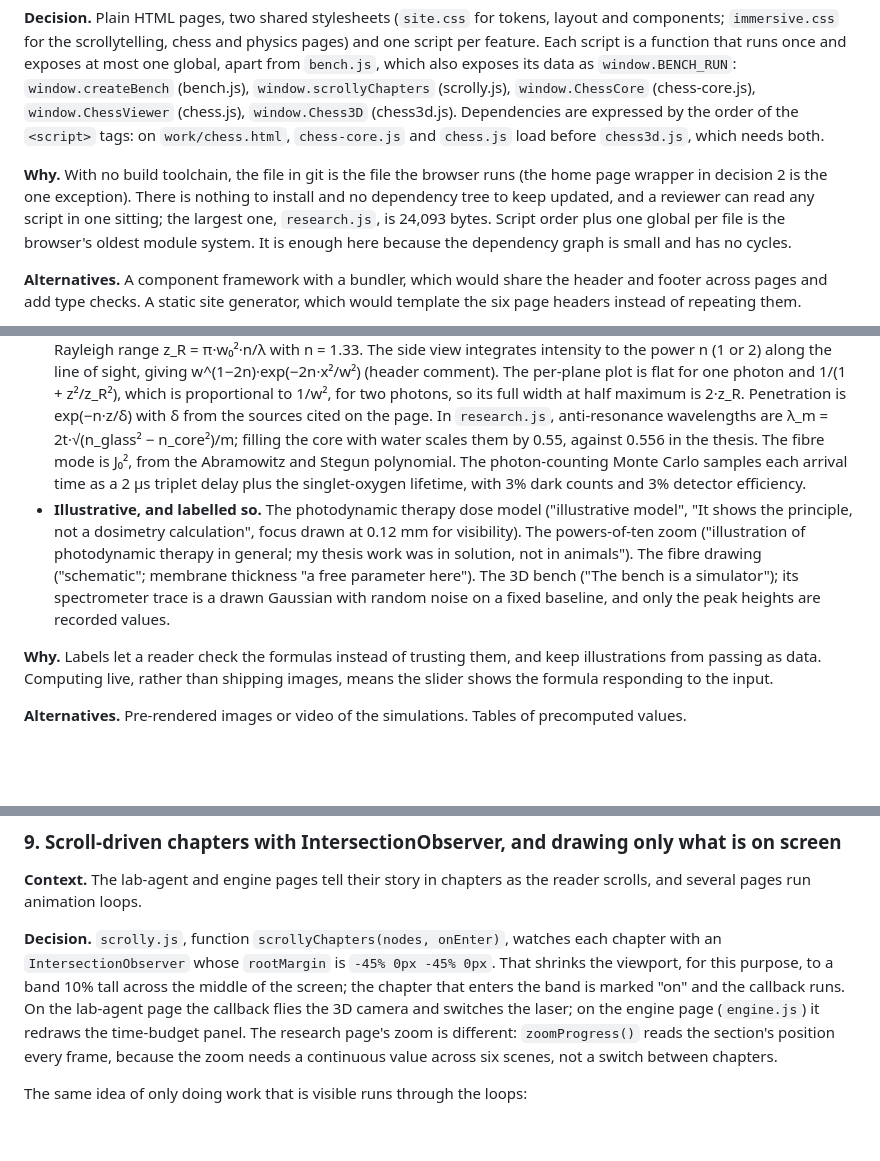
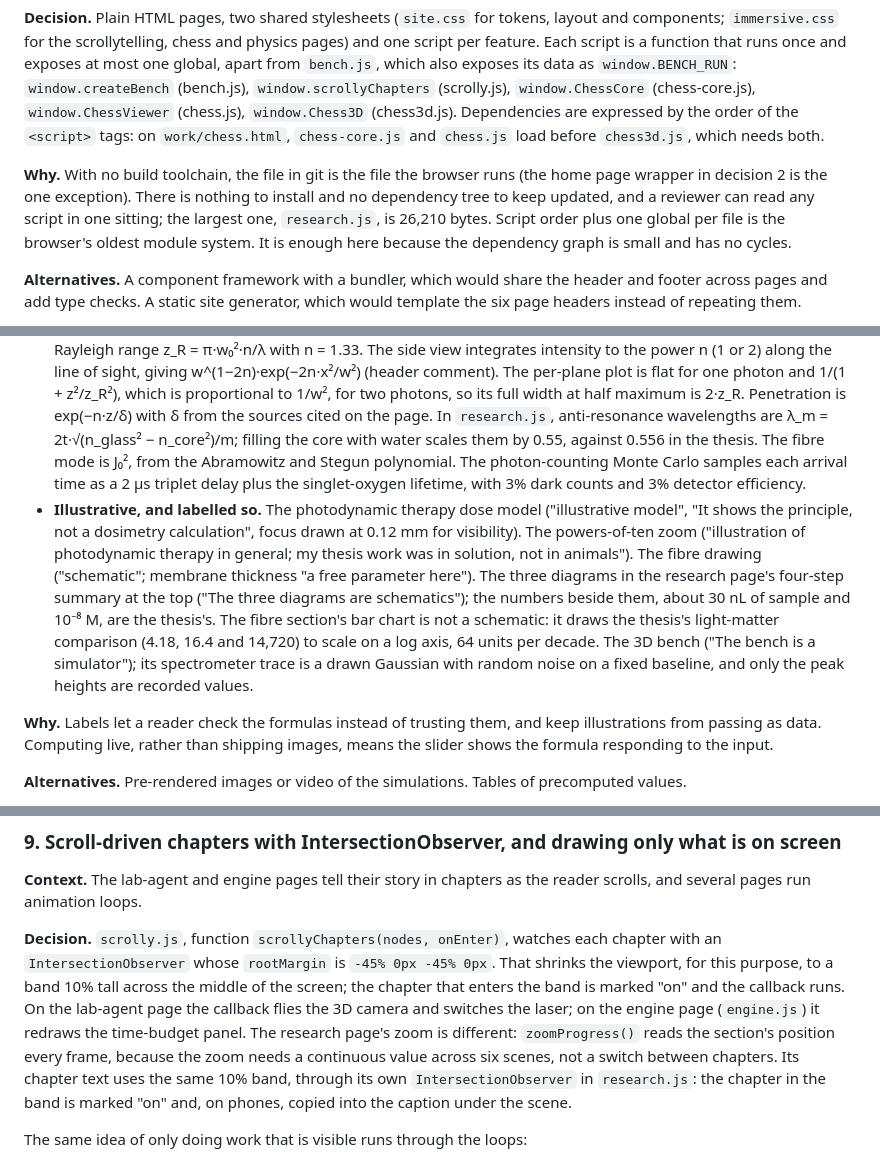
Before and after one commit to sadanbermudez/portfolio-site, a Markdown page: DECISIONS.md, 3 parts joined by grey strips. Drawn GitHub-style; blank space fills up the shorter version.

Commit message:
Decisions 8 to 10: research summary schematics, zoom layout on phones, checked viewports
Co-Authored-By: Claude Opus 5.5 <noreply@anthropic.com>

```diff
--- a/DECISIONS.md
+++ b/DECISIONS.md
@@ -61,7 +61,7 @@ The repo root also holds an earlier single-page version of the site (`index.html
 
 **Decision.** Plain HTML pages, two shared stylesheets (`site.css` for tokens, layout and components; `immersive.css` for the scrollytelling, chess and physics pages) and one script per feature. Each script is a function that runs once and exposes at most one global, apart from `bench.js`, which also exposes its data as `window.BENCH_RUN`: `window.createBench` (bench.js), `window.scrollyChapters` (scrolly.js), `window.ChessCore` (chess-core.js), `window.ChessViewer` (chess.js), `window.Chess3D` (chess3d.js). Dependencies are expressed by the order of the `<script>` tags: on `work/chess.html`, `chess-core.js` and `chess.js` load before `chess3d.js`, which needs both.
 
-**Why.** With no build toolchain, the file in git is the file the browser runs (the home page wrapper in decision 2 is the one exception). There is nothing to install and no dependency tree to keep updated, and a reviewer can read any script in one sitting; the largest one, `research.js`, is 24,093 bytes. Script order plus one global per file is the browser's oldest module system. It is enough here because the dependency graph is small and has no cycles.
+**Why.** With no build toolchain, the file in git is the file the browser runs (the home page wrapper in decision 2 is the one exception). There is nothing to install and no dependency tree to keep updated, and a reviewer can read any script in one sitting; the largest one, `research.js`, is 26,210 bytes. Script order plus one global per file is the browser's oldest module system. It is enough here because the dependency graph is small and has no cycles.
 
 **Alternatives.** A component framework with a bundler, which would share the header and footer across pages and add type checks. A static site generator, which would template the six page headers instead of repeating them.
 
@@ -211,7 +211,7 @@ The repo root also holds an earlier single-page version of the site (`index.html
 
 - **Measured.** The engine case study: `engine.js` says in its header "Every bar is a measured value from 19 to 20 October 2026", and its `STEPS` array holds those values. The home page's memory-path animation moves its dots in 14 s (before) and 1 s (after), and 7,738 ms divided by 553 ms is 14.0, so the dots really do move at the measured ratio. 880 MB in 7.738 s is the 114 MB/s on the page. The lab-agent replay in `lab.js` and the bench's `BENCH_RUN` are the recorded tool calls and peak counts.
 - **Computed from formulas, in the browser.** `photon.js`, function `beam()`: Gaussian beam waist w₀ = λ/(π·NA) and Rayleigh range z_R = π·w₀²·n/λ with n = 1.33. The side view integrates intensity to the power n (1 or 2) along the line of sight, giving w^(1−2n)·exp(−2n·x²/w²) (header comment). The per-plane plot is flat for one photon and 1/(1 + z²/z_R²), which is proportional to 1/w², for two photons, so its full width at half maximum is 2·z_R. Penetration is exp(−n·z/δ) with δ from the sources cited on the page. In `research.js`, anti-resonance wavelengths are λ_m = 2t·√(n_glass² − n_core²)/m; filling the core with water scales them by 0.55, against 0.556 in the thesis. The fibre mode is J₀², from the Abramowitz and Stegun polynomial. The photon-counting Monte Carlo samples each arrival time as a 2 µs triplet delay plus the singlet-oxygen lifetime, with 3% dark counts and 3% detector efficiency.
-- **Illustrative, and labelled so.** The photodynamic therapy dose model ("illustrative model", "It shows the principle, not a dosimetry calculation", focus drawn at 0.12 mm for visibility). The powers-of-ten zoom ("illustration of photodynamic therapy in general; my thesis work was in solution, not in animals"). The fibre drawing ("schematic"; membrane thickness "a free parameter here"). The 3D bench ("The bench is a simulator"); its spectrometer trace is a drawn Gaussian with random noise on a fixed baseline, and only the peak heights are recorded values.
+- **Illustrative, and labelled so.** The photodynamic therapy dose model ("illustrative model", "It shows the principle, not a dosimetry calculation", focus drawn at 0.12 mm for visibility). The powers-of-ten zoom ("illustration of photodynamic therapy in general; my thesis work was in solution, not in animals"). The fibre drawing ("schematic"; membrane thickness "a free parameter here"). The three diagrams in the research page's four-step summary at the top ("The three diagrams are schematics"); the numbers beside them, about 30 nL of sample and 10⁻⁸ M, are the thesis's. The fibre section's bar chart is not a schematic: it draws the thesis's light-matter comparison (4.18, 16.4 and 14,720) to scale on a log axis, 64 units per decade. The 3D bench ("The bench is a simulator"); its spectrometer trace is a drawn Gaussian with random noise on a fixed baseline, and only the peak heights are recorded values.
 
 **Why.** Labels let a reader check the formulas instead of trusting them, and keep illustrations from passing as data. Computing live, rather than shipping images, means the slider shows the formula responding to the input.
 
@@ -225,7 +225,7 @@ The repo root also holds an earlier single-page version of the site (`index.html
 
 **Context.** The lab-agent and engine pages tell their story in chapters as the reader scrolls, and several pages run animation loops.
 
-**Decision.** `scrolly.js`, function `scrollyChapters(nodes, onEnter)`, watches each chapter with an `IntersectionObserver` whose `rootMargin` is `-45% 0px -45% 0px`. That shrinks the viewport, for this purpose, to a band 10% tall across the middle of the screen; the chapter that enters the band is marked "on" and the callback runs. On the lab-agent page the callback flies the 3D camera and switches the laser; on the engine page (`engine.js`) it redraws the time-budget panel. The research page's zoom is different: `zoomProgress()` reads the section's position every frame, because the zoom needs a continuous value across six scenes, not a switch between chapters.
+**Decision.** `scrolly.js`, function `scrollyChapters(nodes, onEnter)`, watches each chapter with an `IntersectionObserver` whose `rootMargin` is `-45% 0px -45% 0px`. That shrinks the viewport, for this purpose, to a band 10% tall across the middle of the screen; the chapter that enters the band is marked "on" and the callback runs. On the lab-agent page the callback flies the 3D camera and switches the laser; on the engine page (`engine.js`) it redraws the time-budget panel. The research page's zoom is different: `zoomProgress()` reads the section's position every frame, because the zoom needs a continuous value across six scenes, not a switch between chapters. Its chapter text uses the same 10% band, through its own `IntersectionObserver` in `research.js`: the chapter in the band is marked "on" and, on phones, copied into the caption under the scene.
 
 The same idea of only doing work that is visible runs through the loops:
 
```
Also changed, not shown: other parts of DECISIONS.md (+1 -1 lines).
